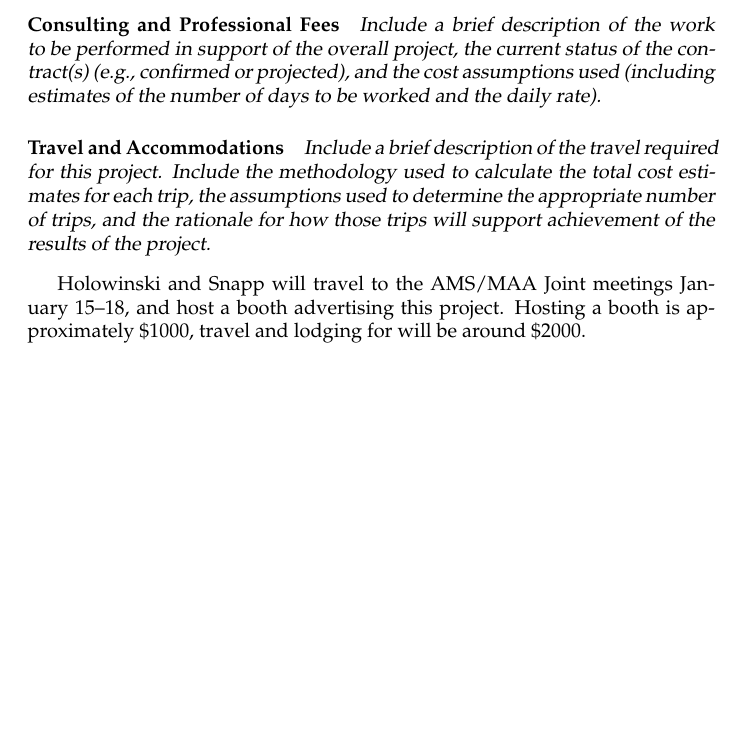
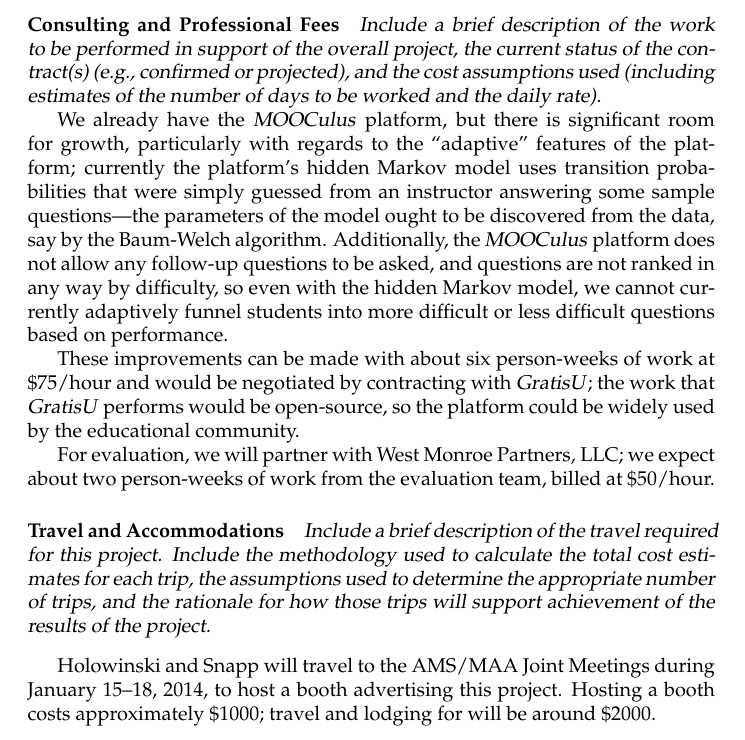
Before and after one commit to bartsnapp/gates, a LaTeX document (application/application.tex, which reads application/budgetNarrative.tex): part of page 6 of 7, cut so that both start at the same text, the shorter picture padded with empty space. Compiled offline with pdfLaTeX.

Commit message:
Added consulting and professional fees to budget narrative

```diff
--- a/application/budgetNarrative.tex
+++ b/application/budgetNarrative.tex
@@ -16,6 +16,26 @@
   used (including estimates of the number of days to be worked and the
   daily rate).}
 
+We already have the \mooculus\ platform, but there is significant room
+for growth, particularly with regards to the ``adaptive'' features of
+the platform; currently the platform's hidden Markov model uses
+transition probabilities that were simply guessed from an instructor
+answering some sample questions---the parameters of the model ought to
+be discovered from the data, say by the Baum-Welch algorithm.
+Additionally, the \mooculus\ platform does not allow any follow-up
+questions to be asked, and questions are not ranked in any way by
+difficulty, so even with the hidden Markov model, we cannot currently
+adaptively funnel students into more difficult or less difficult
+questions based on performance.
+
+These improvements can be made with about six person-weeks of work at
+\$75/hour and would be negotiated by contracting with \gratisu; the
+work that \gratisu\ performs would be open-source, so the platform
+could be widely used by the educational community.
+
+For evaluation, we will partner with West Monroe Partners, LLC; we
+expect about two person-weeks of work from the evaluation team, billed
+at \$50/hour.
 
 \paragraph{Travel and Accommodations}
 \textsl{Include a brief description of the travel required for this
@@ -26,9 +46,10 @@
 
 \vspace{\topsep}
 
-Holowinski and Snapp will travel to the AMS/MAA Joint meetings January
-15--18, and host a booth advertising this project.  Hosting a booth is
-approximately \$1000, travel and lodging for will be around \$2000.
+Holowinski and Snapp will travel to the AMS/MAA Joint Meetings during
+January 15--18, 2014, to host a booth advertising this project.
+Hosting a booth costs approximately \$1000; travel and lodging for
+will be around \$2000.
 
 
 \paragraph{Conferences, Conventions, and Meetings}
```
